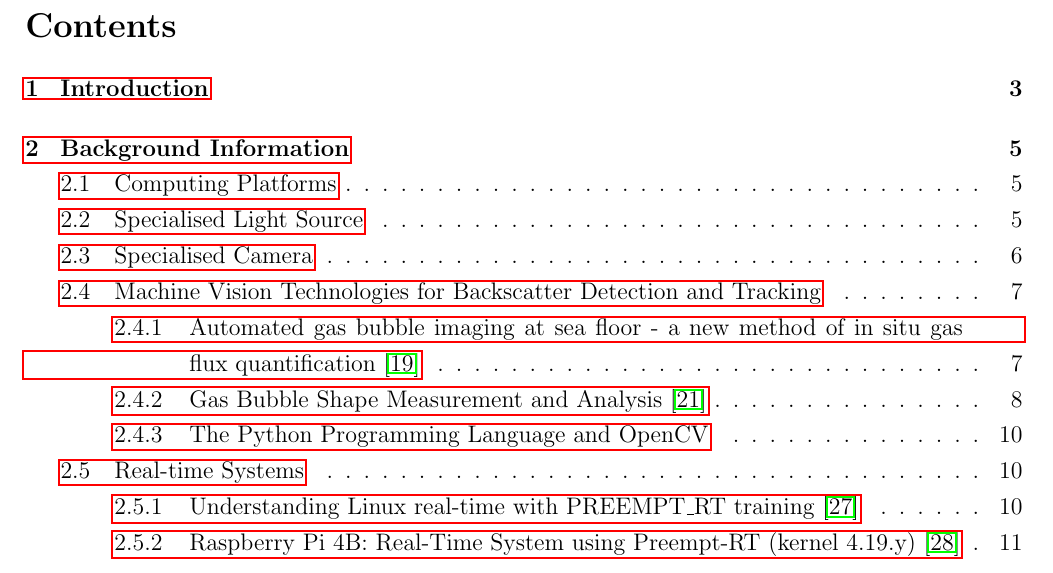
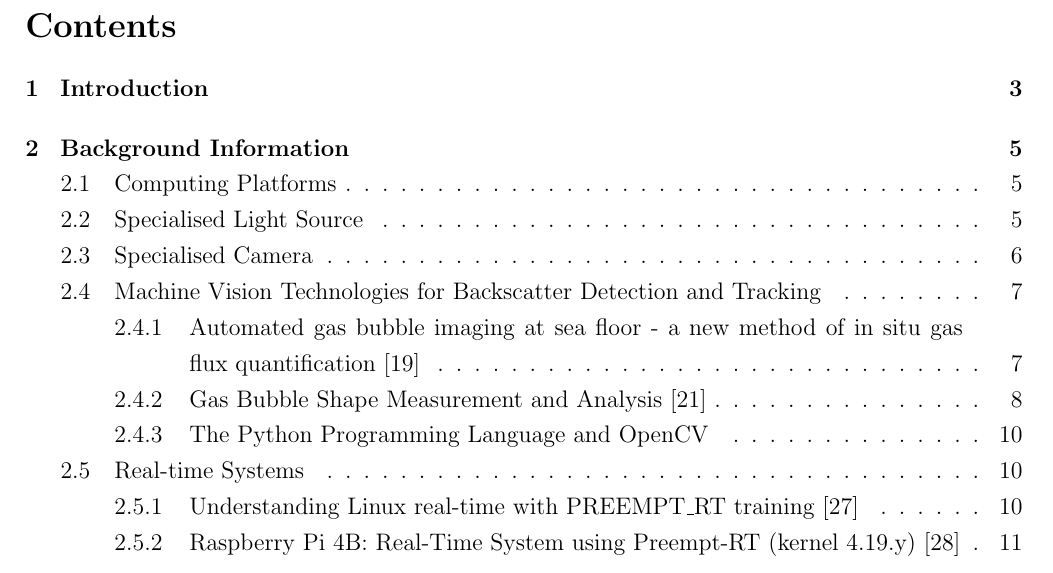
Before and after one commit to Sidharth-Shanmugam-MEng-Project-2023-24/initial-report, a LaTeX document (Sidharth_Shanmugam_MEng_Initial_Report.tex): part of page 3 of 15, cut so that both start at the same text. Compiled offline with pdfLaTeX.

Commit message:
removed hyperref borders

```diff
--- a/Sidharth_Shanmugam_MEng_Initial_Report.tex
+++ b/Sidharth_Shanmugam_MEng_Initial_Report.tex
@@ -17,6 +17,8 @@
 
 \onehalfspacing % 1.5 line spacing
 % \doublespacing  % 2.0 line spacing
+
+\hypersetup{hidelinks} % hides hyperref borders
 
 \title{Initial Project Report: Enhanced Underwater Imaging With Machine Vision-Based Anti-Backscatter Lighting System for Unmanned Underwater Vehicles}
 \author{Sidharth Shanmugam}
```
Also changed, not shown: Sidharth_Shanmugam_MEng_Initial_Report.pdf.
